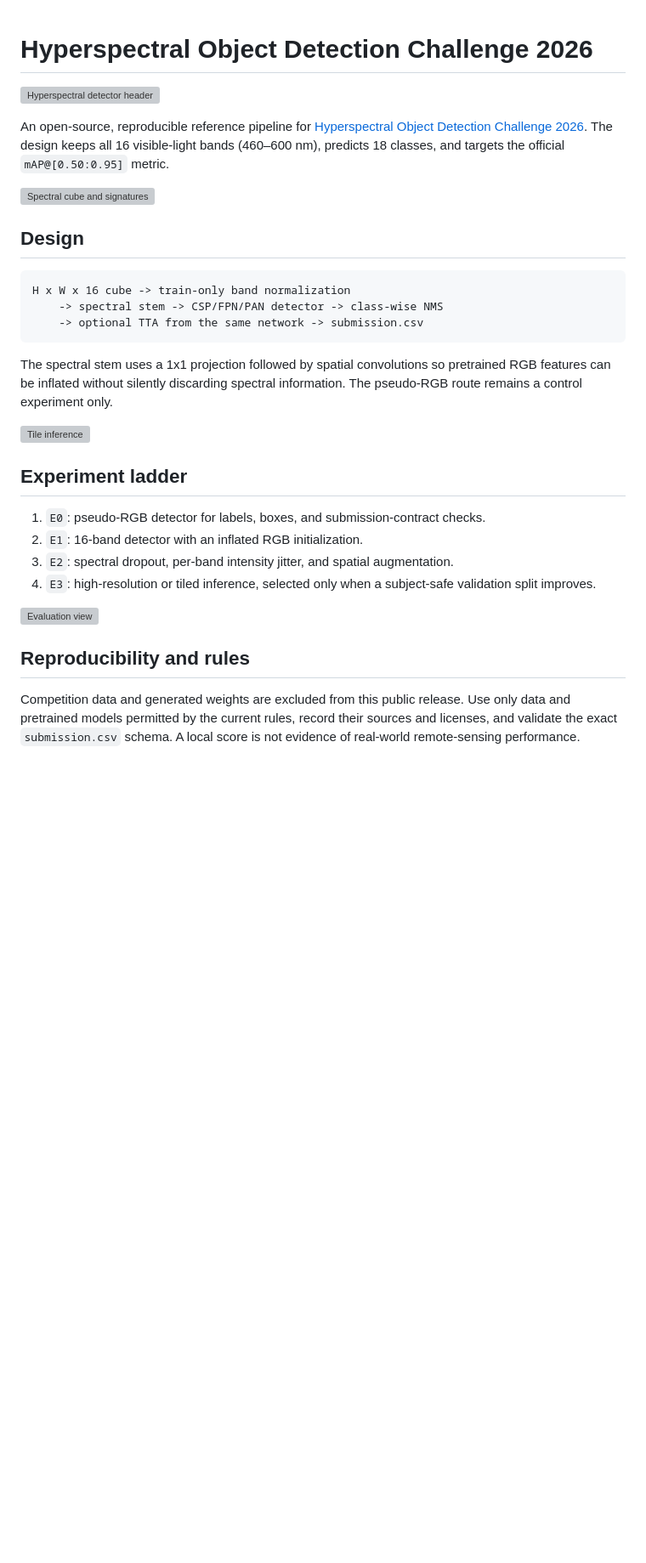
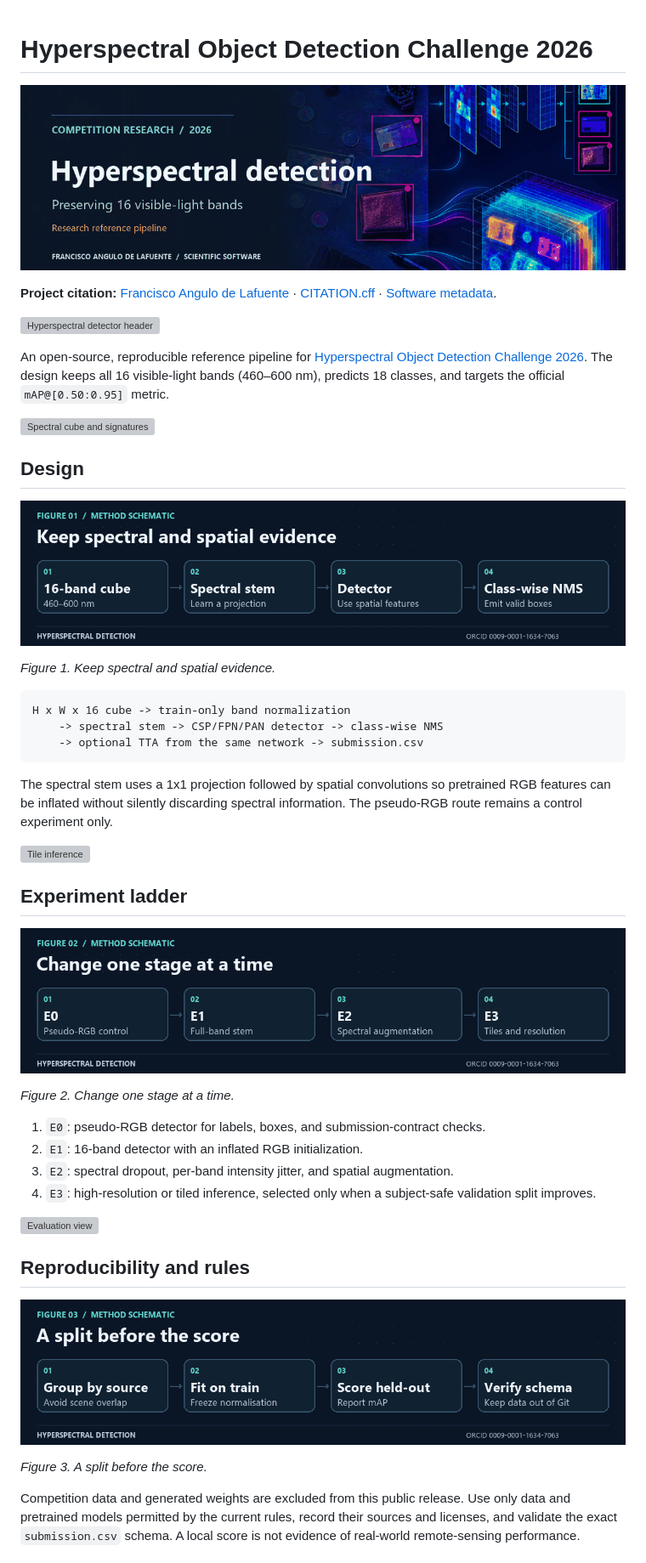
Before and after one commit to Agnuxo1/hyperspectral-object-detection-2026, a Markdown page: README.md, the part around one of its changes. Shown at 85% size. Rendered like a GitHub page; pictures changed too: docs/science-figures/01.gif (added), docs/science-figures/02.gif (added), docs/science-figures/03.gif (added); blank space fills up the shorter version; grey boxes are pictures that could not be loaded.

Commit message:
Document research with animated figures and citation metadata

````diff
--- a/README.md
+++ b/README.md
@@ -1,4 +1,9 @@
 # Hyperspectral Object Detection Challenge 2026
+
+![Hyperspectral Object Detection Challenge 2026: Preserving 16 visible-light bands. Illustrative cover, not data.](docs/science-figures/header.gif)
+
+**Project citation:** [Francisco Angulo de Lafuente](https://orcid.org/0009-0001-1634-7063) · [CITATION.cff](CITATION.cff) · [Software metadata](codemeta.json).
+
 
 ![Hyperspectral detector header](assets/header.png)
 
@@ -7,6 +12,10 @@ An open-source, reproducible reference pipeline for [Hyperspectral Object Detect
 ![Spectral cube and signatures](assets/spectral-cube.png)
 
 ## Design
+
+![Keep spectral and spatial evidence: 16-band cube — 460–600 nm; Spectral stem — Learn a projection; Detector — Use spatial features; Class-wise NMS — Emit valid boxes](docs/science-figures/01.gif)
+
+*Figure 1. Keep spectral and spatial evidence.*
 
 ```text
 H x W x 16 cube -> train-only band normalization
@@ -20,6 +29,10 @@ The spectral stem uses a 1x1 projection followed by spatial convolutions so pret
 
 ## Experiment ladder
 
+![Change one stage at a time: E0 — Pseudo-RGB control; E1 — Full-band stem; E2 — Spectral augmentation; E3 — Tiles and resolution](docs/science-figures/02.gif)
+
+*Figure 2. Change one stage at a time.*
+
 1. `E0`: pseudo-RGB detector for labels, boxes, and submission-contract checks.
 2. `E1`: 16-band detector with an inflated RGB initialization.
 3. `E2`: spectral dropout, per-band intensity jitter, and spatial augmentation.
@@ -29,6 +42,10 @@ The spectral stem uses a 1x1 projection followed by spatial convolutions so pret
 
 ## Reproducibility and rules
 
+![A split before the score: Group by source — Avoid scene overlap; Fit on train — Freeze normalisation; Score held-out — Report mAP; Verify schema — Keep data out of Git](docs/science-figures/03.gif)
+
+*Figure 3. A split before the score.*
+
 Competition data and generated weights are excluded from this public release. Use only data and pretrained models permitted by the current rules, record their sources and licenses, and validate the exact `submission.csv` schema. A local score is not evidence of real-world remote-sensing performance.
 
 ## License
````
Also changed, not shown: other parts of README.md (+19 -0 lines), docs/science-figures/PROVENANCE.md (added, +15 -0 lines), docs/science-figures/04.gif (added), docs/science-figures/05.gif (added), 4 other files.
